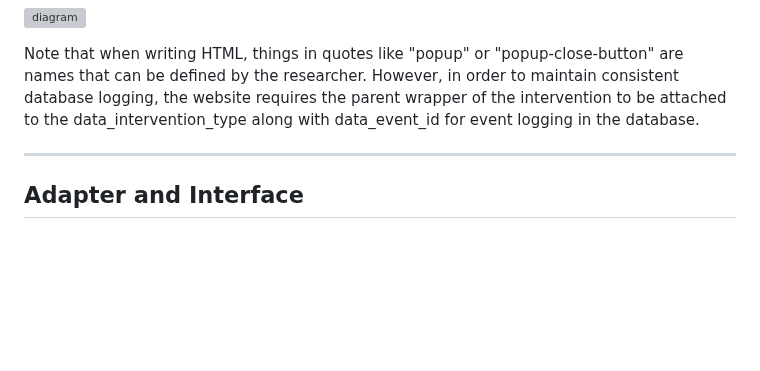
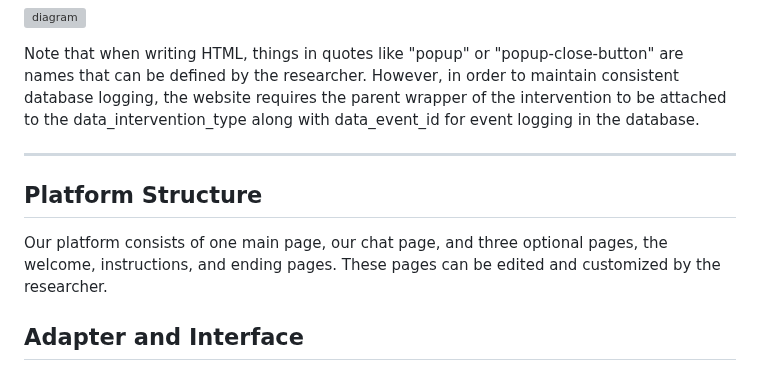
Before and after one commit to HMC-AWeSoMe-Lab/AWeSoMe-Platform, a Markdown page: README/readmetest.md, the part around the change. GitHub-like rendering; blank space fills up the shorter version; grey boxes are pictures that could not be loaded.

Commit message:
add structure section readmetest.md

```diff
--- a/README/readmetest.md
+++ b/README/readmetest.md
@@ -43,6 +43,9 @@ Note that when writing HTML, things in quotes like "popup" or "popup-close-butto
 
 
 ---
+<a id="platform-structure"></a>
+## Platform Structure
+Our platform consists of one main page, our chat page, and three optional pages, the welcome, instructions, and ending pages. These pages can be edited and customized by the researcher.
 
 <a id="adapter-and-interface"></a>
 
```
